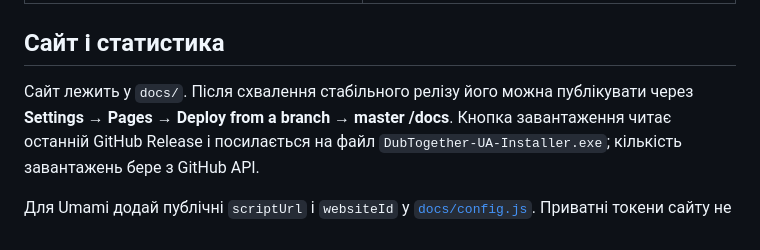
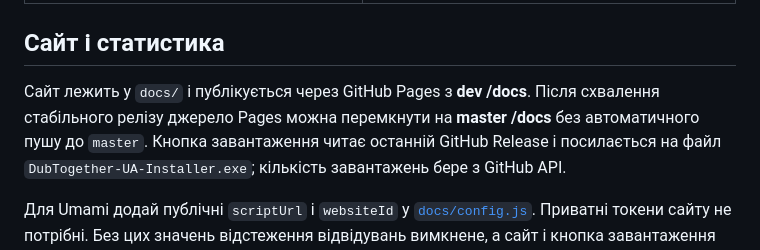
Before and after one commit to Oleksii1221/DubTogether-UA, a Markdown page: README.md, the part around the change. Rendered like a GitHub page.

Commit message:
Document live development Pages source

```diff
--- a/README.md
+++ b/README.md
@@ -84,8 +84,9 @@ $env:PYTHONPATH = 'src'
 
 ## Сайт і статистика
 
-Сайт лежить у `docs/`. Після схвалення стабільного релізу його можна публікувати
-через **Settings → Pages → Deploy from a branch → master /docs**. Кнопка
+Сайт лежить у `docs/` і публікується через GitHub Pages з **dev /docs**.
+Після схвалення стабільного релізу джерело Pages можна перемкнути на
+**master /docs** без автоматичного пушу до `master`. Кнопка
 завантаження читає останній GitHub Release і посилається на файл
 `DubTogether-UA-Installer.exe`; кількість завантажень бере з GitHub API.
 
```
